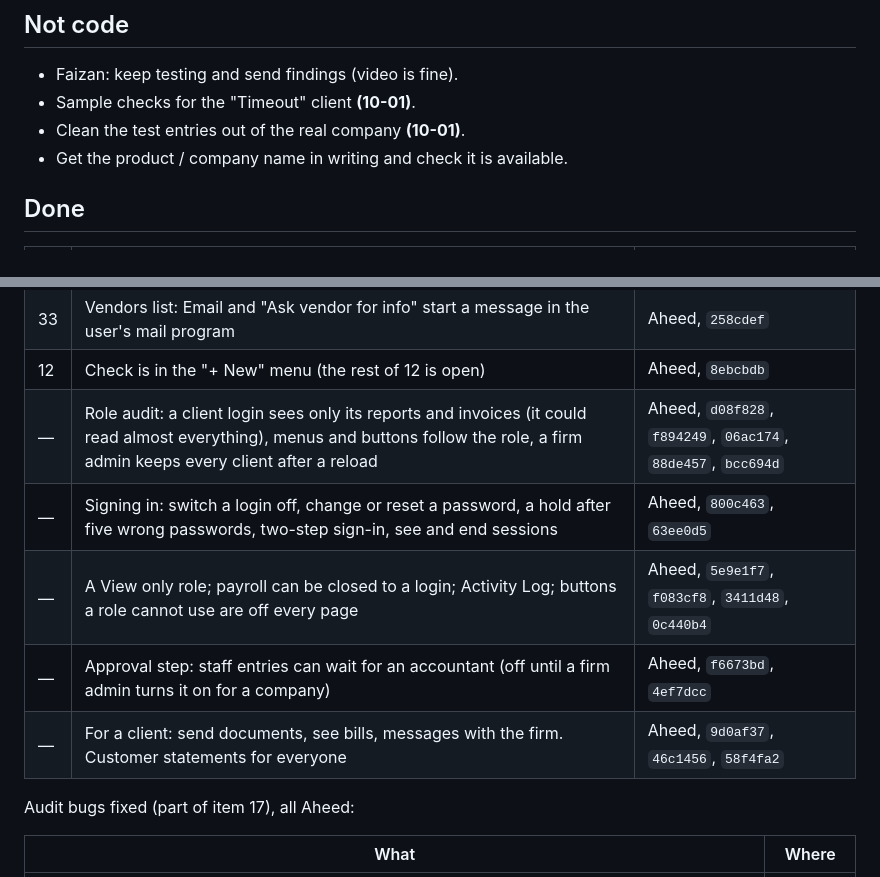
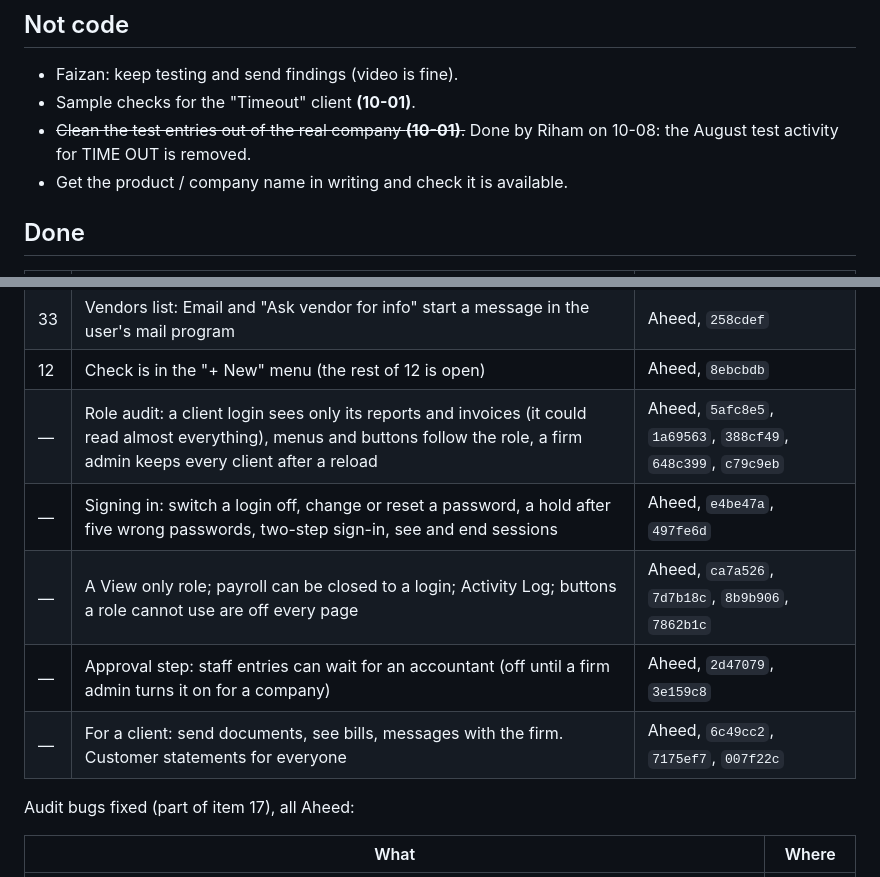
Before and after one commit to aheedk/accounting-app, a Markdown page: docs/meetings/2026-10-05-follow-ups.md, 2 parts joined by grey strips. Rendered like a GitHub page.

```diff
--- a/docs/meetings/2026-10-05-follow-ups.md
+++ b/docs/meetings/2026-10-05-follow-ups.md
@@ -113,7 +113,8 @@ None of these are in the code yet. Most need a decision from the firm first.
 
 - Faizan: keep testing and send findings (video is fine).
 - Sample checks for the "Timeout" client **(10-01)**.
-- Clean the test entries out of the real company **(10-01)**.
+- ~~Clean the test entries out of the real company **(10-01)**.~~ Done by Riham on
+  10-08: the August test activity for TIME OUT is removed.
 - Get the product / company name in writing and check it is available.
 
 ## Done
@@ -133,11 +134,11 @@ None of these are in the code yet. Most need a decision from the firm first.
 | 13 | Audit history on Journal Entry and Bank Deposit, and Copy on Bank Deposit, work | Aheed, `11452ee` |
 | 33 | Vendors list: Email and "Ask vendor for info" start a message in the user's mail program | Aheed, `258cdef` |
 | 12 | Check is in the "+ New" menu (the rest of 12 is open) | Aheed, `8ebcbdb` |
-| — | Role audit: a client login sees only its reports and invoices (it could read almost everything), menus and buttons follow the role, a firm admin keeps every client after a reload | Aheed, `d08f828`, `f894249`, `06ac174`, `88de457`, `bcc694d` |
-| — | Signing in: switch a login off, change or reset a password, a hold after five wrong passwords, two-step sign-in, see and end sessions | Aheed, `800c463`, `63ee0d5` |
-| — | A View only role; payroll can be closed to a login; Activity Log; buttons a role cannot use are off every page | Aheed, `5e9e1f7`, `f083cf8`, `3411d48`, `0c440b4` |
-| — | Approval step: staff entries can wait for an accountant (off until a firm admin turns it on for a company) | Aheed, `f6673bd`, `4ef7dcc` |
-| — | For a client: send documents, see bills, messages with the firm. Customer statements for everyone | Aheed, `9d0af37`, `46c1456`, `58f4fa2` |
+| — | Role audit: a client login sees only its reports and invoices (it could read almost everything), menus and buttons follow the role, a firm admin keeps every client after a reload | Aheed, `5afc8e5`, `1a69563`, `388cf49`, `648c399`, `c79c9eb` |
+| — | Signing in: switch a login off, change or reset a password, a hold after five wrong passwords, two-step sign-in, see and end sessions | Aheed, `e4be47a`, `497fe6d` |
+| — | A View only role; payroll can be closed to a login; Activity Log; buttons a role cannot use are off every page | Aheed, `ca7a526`, `7d7b18c`, `8b9b906`, `7862b1c` |
+| — | Approval step: staff entries can wait for an accountant (off until a firm admin turns it on for a company) | Aheed, `2d47079`, `3e159c8` |
+| — | For a client: send documents, see bills, messages with the firm. Customer statements for everyone | Aheed, `6c49cc2`, `7175ef7`, `007f22c` |
 
 Audit bugs fixed (part of item 17), all Aheed:
 
```
Also changed, not shown: docs/qa/2026-10-08-role-audit.md (+17 -17 lines).
